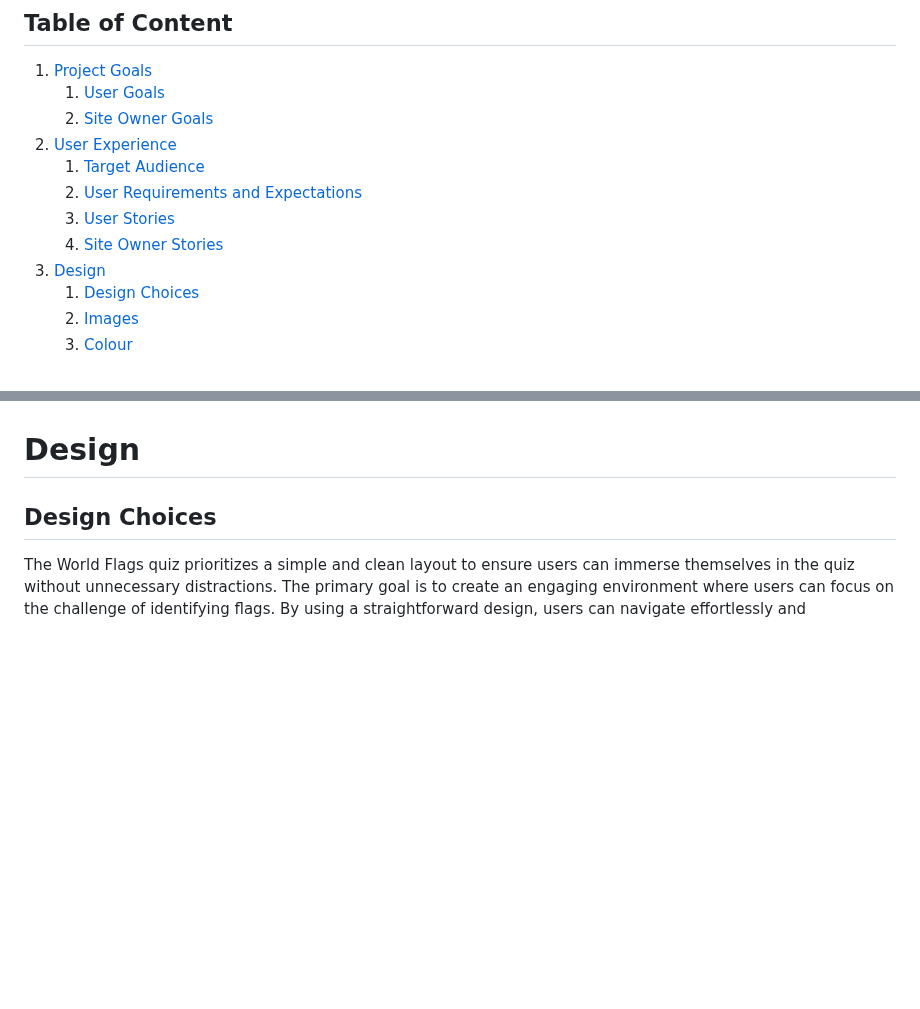
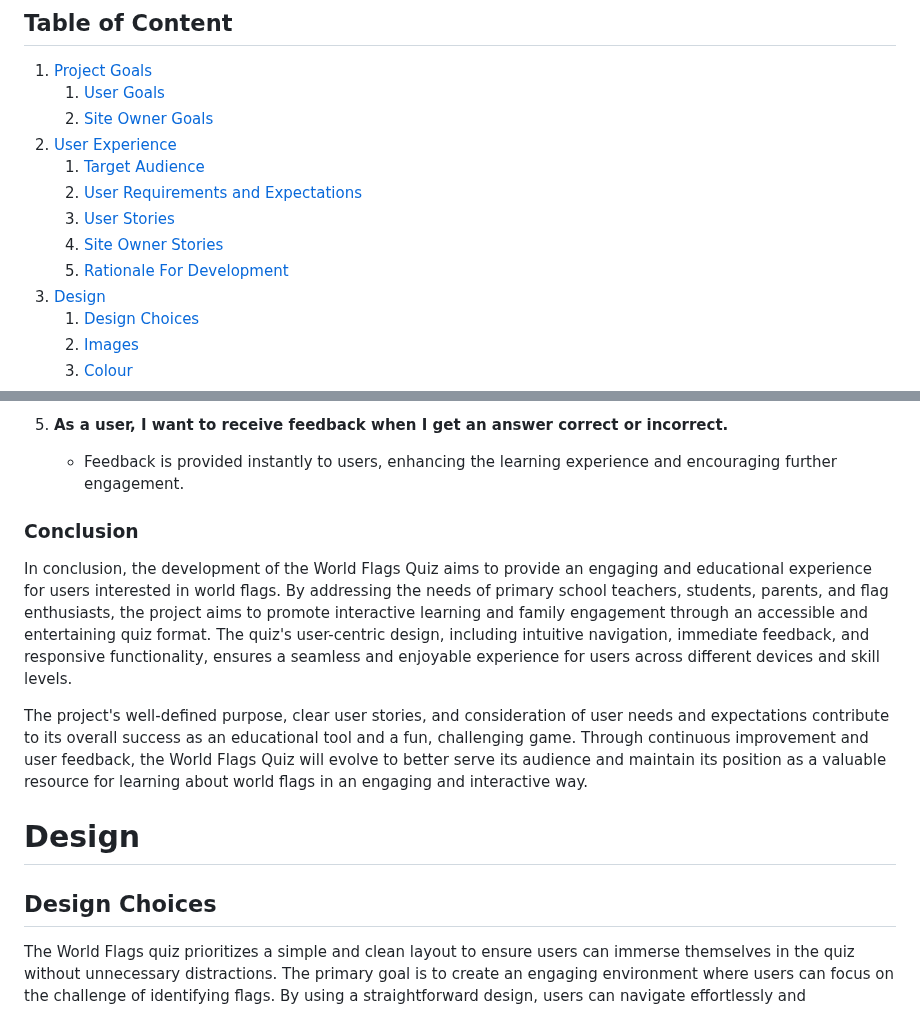
Before and after one commit to amandakoka/milestone-two, a Markdown page: README.md, 2 parts joined by grey strips. Rendered like a GitHub page; blank space fills up the shorter version.

```diff
--- a/README.md
+++ b/README.md
@@ -13,6 +13,7 @@
     2. [User Requirements and Expectations](#user-requirements-and-expectations)
     3. [User Stories](#user-stories)
     4. [Site Owner Stories](#site-owner-stories)
+    5. [Rationale For Development](#rationale-for-development)
 3. [Design](#design)
     1. [Design Choices](#design-choices)
     2. [Images](#images)
@@ -75,3 +120,11 @@ The World Flags Quiz is designed to cater to a diverse audience, making it an id
+5. **As a user, I want to receive feedback when I get an answer correct or incorrect.**
+   - Feedback is provided instantly to users, enhancing the learning experience and encouraging further engagement.
+
+### Conclusion
+In conclusion, the development of the World Flags Quiz aims to provide an engaging and educational experience for users interested in world flags. By addressing the needs of primary school teachers, students, parents, and flag enthusiasts, the project aims to promote interactive learning and family engagement through an accessible and entertaining quiz format. The quiz's user-centric design, including intuitive navigation, immediate feedback, and responsive functionality, ensures a seamless and enjoyable experience for users across different devices and skill levels.
+
+The project's well-defined purpose, clear user stories, and consideration of user needs and expectations contribute to its overall success as an educational tool and a fun, challenging game. Through continuous improvement and user feedback, the World Flags Quiz will evolve to better serve its audience and maintain its position as a valuable resource for learning about world flags in an engaging and interactive way.
+
 # Design
 ## Design Choices
 The World Flags quiz prioritizes a simple and clean layout to ensure users can immerse themselves in the quiz without unnecessary distractions. The primary goal is to create an engaging environment where users can focus on the challenge of identifying flags. By using a straightforward design, users can navigate effortlessly and concentrate on the quiz content. This design promotes accessibility and inclusivity, allowing a diverse audience to enjoy the game without complications.
```
Also changed, not shown: other parts of README.md (+63 -5 lines).
